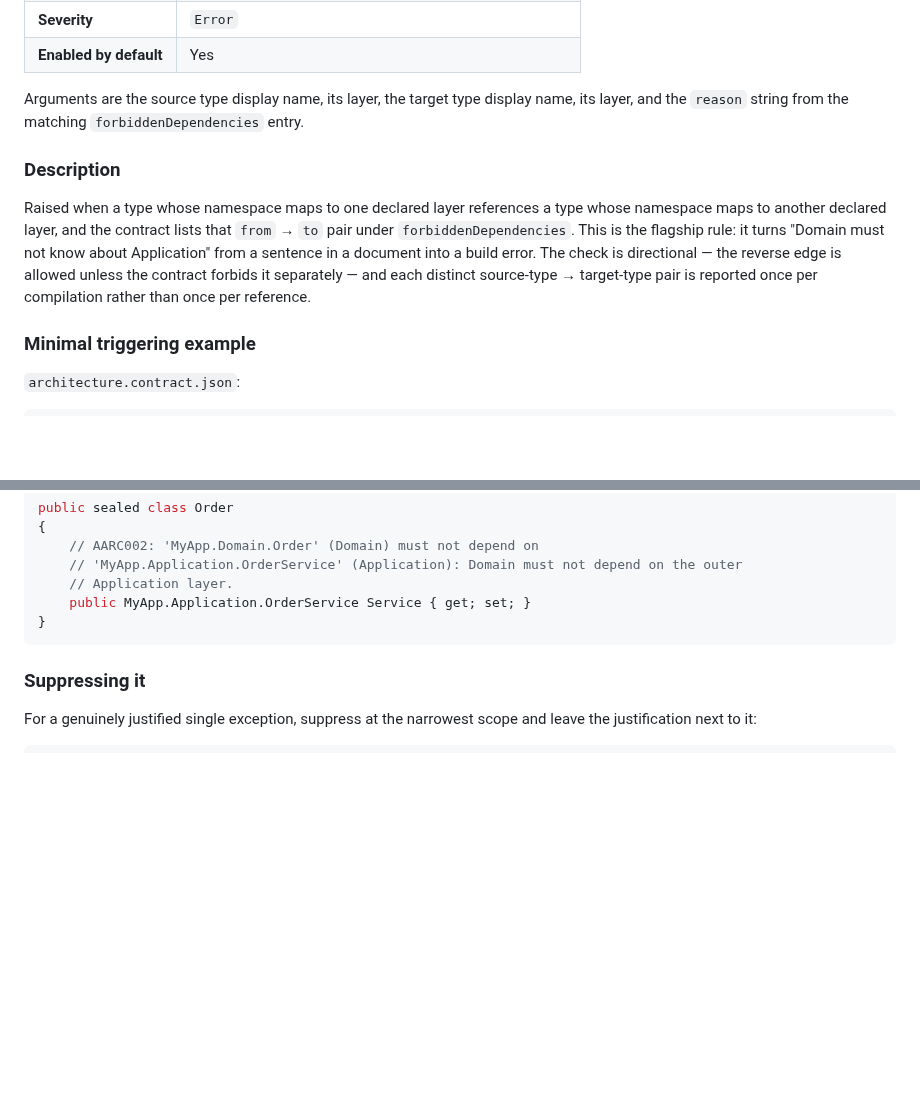
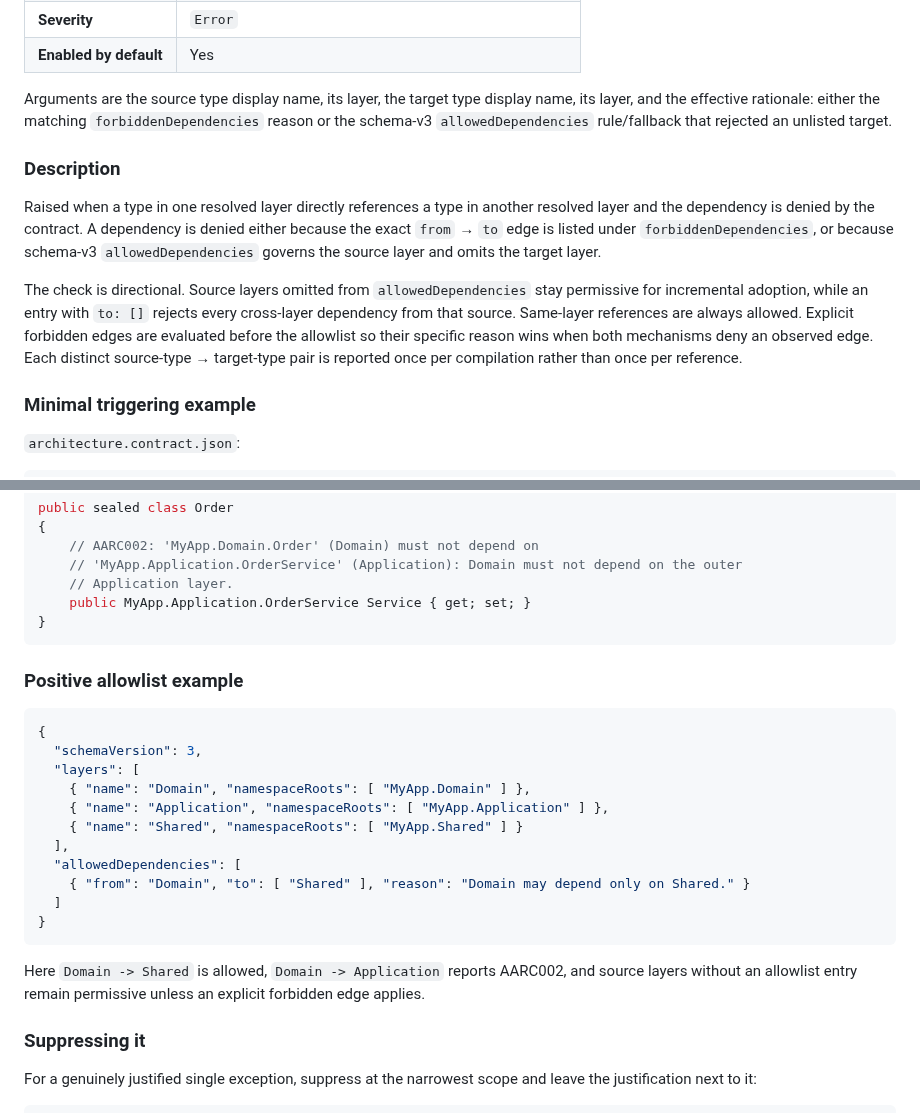
Before and after one commit to mao2009/ArchitectureAnalyzer, a Markdown page: docs/diagnostics.md, 2 parts joined by grey strips. Rendered like a GitHub page; blank space fills up the shorter version.

Commit message:
docs: document allowlist-backed AARC002 diagnostics (#6)

````diff
--- a/docs/diagnostics.md
+++ b/docs/diagnostics.md
@@ -125,16 +125,22 @@ dotnet_diagnostic.AARC001.severity = none
 | **Enabled by default** | Yes |
 
 Arguments are the source type display name, its layer, the target type display name, its layer,
-and the `reason` string from the matching `forbiddenDependencies` entry.
+and the effective rationale: either the matching `forbiddenDependencies` reason or the
+schema-v3 `allowedDependencies` rule/fallback that rejected an unlisted target.
 
 ### Description
 
-Raised when a type whose namespace maps to one declared layer references a type whose namespace
-maps to another declared layer, and the contract lists that `from` → `to` pair under
-`forbiddenDependencies`. This is the flagship rule: it turns "Domain must not know about
-Application" from a sentence in a document into a build error. The check is directional — the
-reverse edge is allowed unless the contract forbids it separately — and each distinct
-source-type → target-type pair is reported once per compilation rather than once per reference.
+Raised when a type in one resolved layer directly references a type in another resolved layer
+and the dependency is denied by the contract. A dependency is denied either because the exact
+`from` → `to` edge is listed under `forbiddenDependencies`, or because schema-v3
+`allowedDependencies` governs the source layer and omits the target layer.
+
+The check is directional. Source layers omitted from `allowedDependencies` stay permissive for
+incremental adoption, while an entry with `to: []` rejects every cross-layer dependency from
+that source. Same-layer references are always allowed. Explicit forbidden edges are evaluated
+before the allowlist so their specific reason wins when both mechanisms deny an observed edge.
+Each distinct source-type → target-type pair is reported once per compilation rather than once
+per reference.
 
 ### Minimal triggering example
 
@@ -163,6 +169,25 @@ public sealed class Order
     public MyApp.Application.OrderService Service { get; set; }
 }
 ```
+
+### Positive allowlist example
+
+```json
+{
+  "schemaVersion": 3,
+  "layers": [
+    { "name": "Domain", "namespaceRoots": [ "MyApp.Domain" ] },
+    { "name": "Application", "namespaceRoots": [ "MyApp.Application" ] },
+    { "name": "Shared", "namespaceRoots": [ "MyApp.Shared" ] }
+  ],
+  "allowedDependencies": [
+    { "from": "Domain", "to": [ "Shared" ], "reason": "Domain may depend only on Shared." }
+  ]
+}
+```
+
+Here `Domain -> Shared` is allowed, `Domain -> Application` reports AARC002, and source layers
+without an allowlist entry remain permissive unless an explicit forbidden edge applies.
 
 ### Suppressing it
 
````
